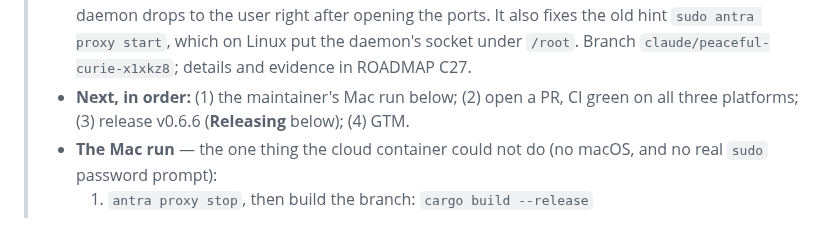
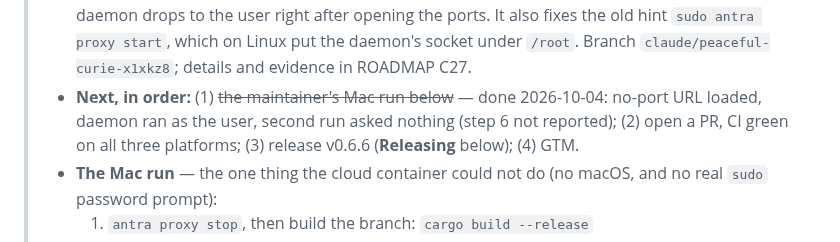
Before and after one commit to ifelse-codes/antra, a Markdown page: NEXT-SESSION.md, the part around the change. Drawn GitHub-style.

```diff
--- a/NEXT-SESSION.md
+++ b/NEXT-SESSION.md
@@ -40,7 +40,9 @@
 >   ports. It also fixes the old hint `sudo antra proxy start`, which on Linux
 >   put the daemon's socket under `/root`. Branch
 >   `claude/peaceful-curie-x1xkz8`; details and evidence in ROADMAP C27.
-> - **Next, in order:** (1) the maintainer's Mac run below; (2) open a PR,
+> - **Next, in order:** (1) ~~the maintainer's Mac run below~~ — done
+>   2026-10-04: no-port URL loaded, daemon ran as the user, second run asked
+>   nothing (step 6 not reported); (2) open a PR,
 >   CI green on all three platforms; (3) release v0.6.6 (**Releasing**
 >   below); (4) GTM.
 > - **The Mac run** — the one thing the cloud container could not do (no
```
Also changed, not shown: AGENT.md (+3 -2 lines), ROADMAP.md (+1 -1 lines).
